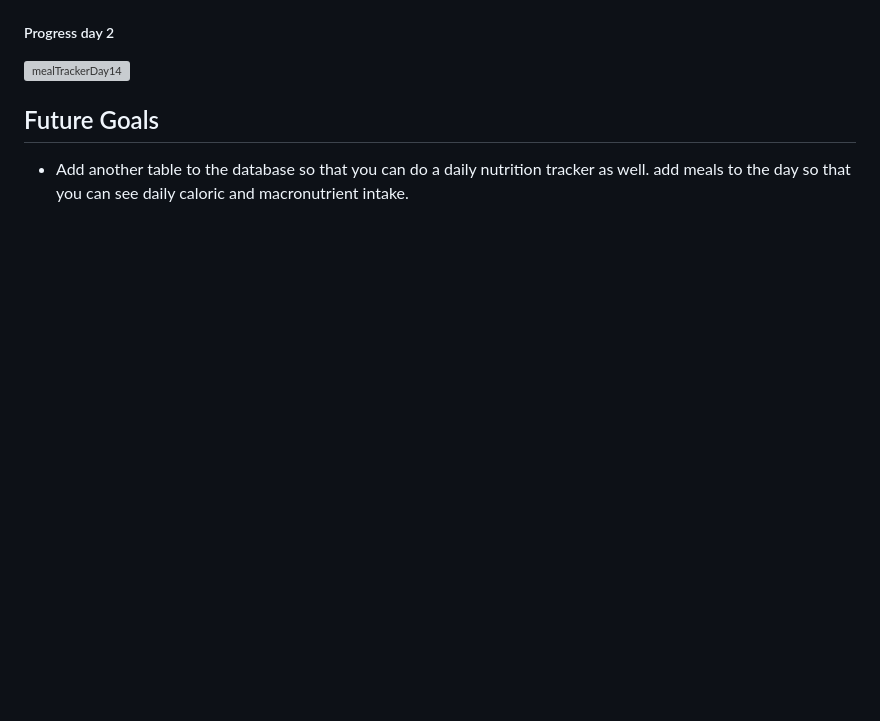
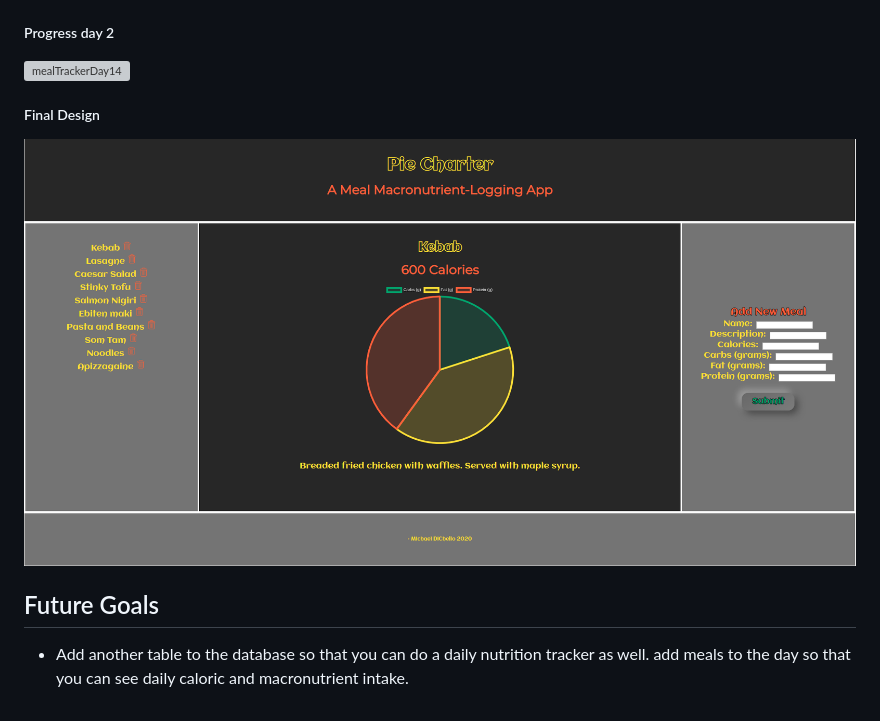
Before and after one commit to mikedichello/meal_planner, a Markdown page: README.md, the part around the change. GitHub-like rendering; pictures changed too: screenshots/finaldesign.png (added); blank space fills up the shorter version; grey boxes are pictures that could not be loaded.

Commit message:
added one final picture

```diff
--- a/README.md
+++ b/README.md
@@ -39,6 +39,9 @@ Pie Charter is a meal macronutrient log app. The user can input the meal macronu
 ##### Progress day 2
 ![mealTrackerDay14](https://github.com/mikedichello/meal_planner/blob/master/screenshots/mealTrackerDay2.gif)
 
+##### Final Design
+<img src="https://github.com/mikedichello/meal_planner/blob/master/screenshots/finaldesign.png"/>
+
 
 ## Future Goals
 * Add another table to the database so that you can do a daily nutrition tracker as well. add meals to the day so that you can see daily caloric and macronutrient intake.
```
